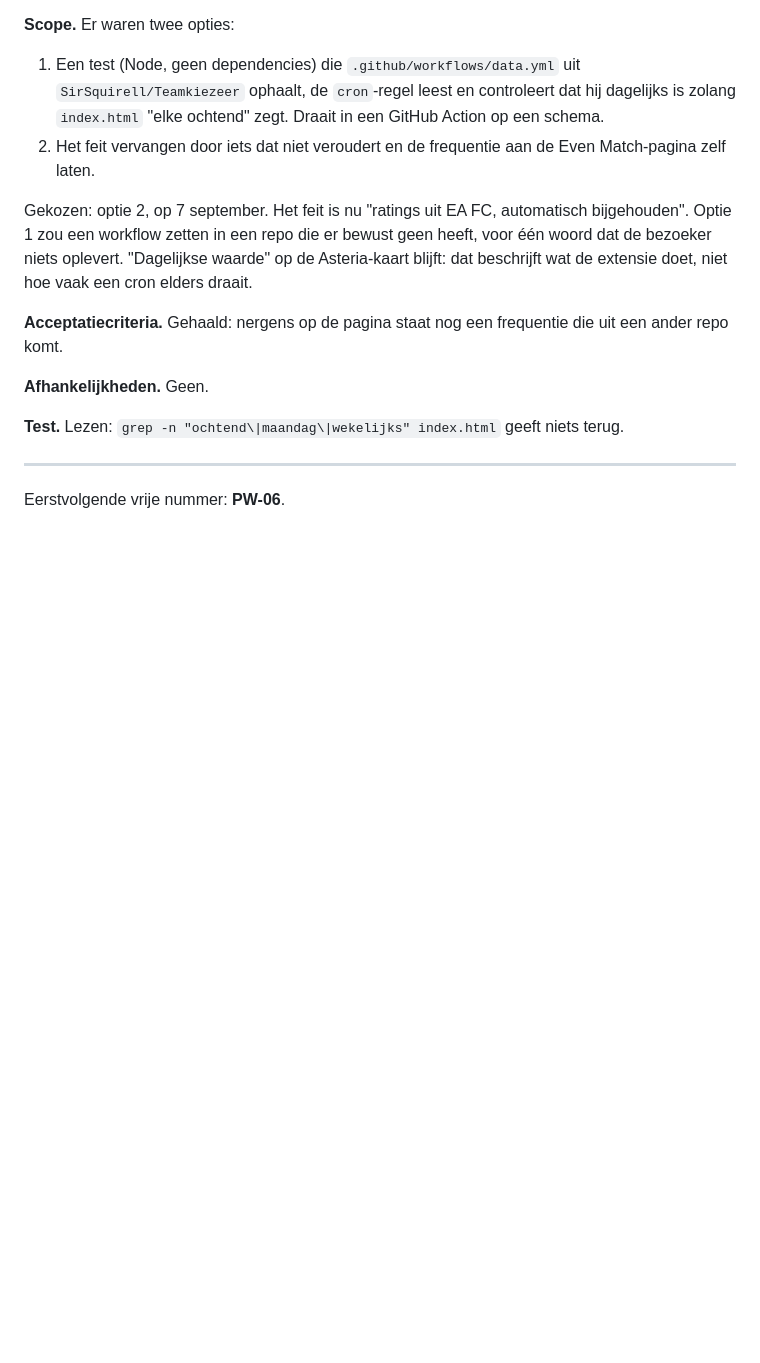
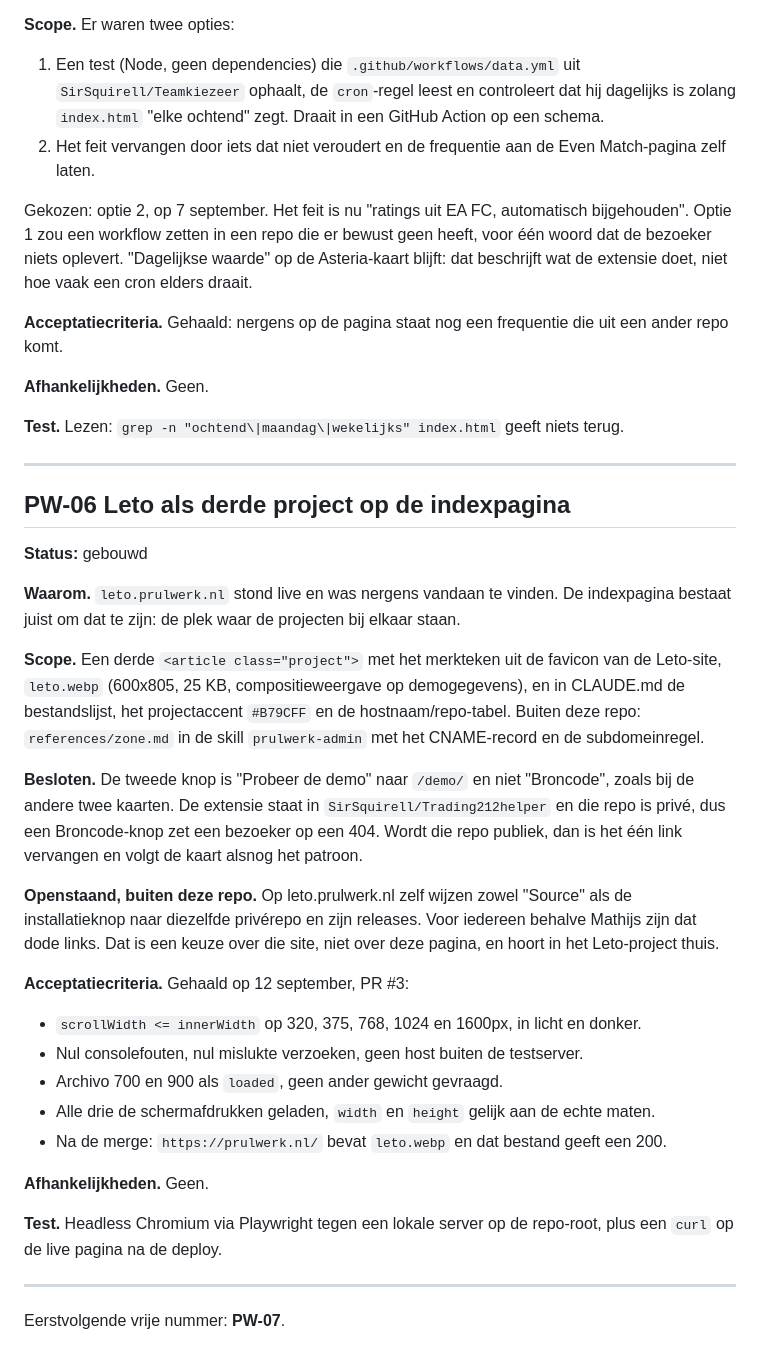
Before and after one commit to SirSquirell/prulwerk.nl, a Markdown page: docs/BACKLOG.md, the part around one of its changes. Drawn GitHub-style; blank space fills up the shorter version.

```diff
--- a/docs/BACKLOG.md
+++ b/docs/BACKLOG.md
@@ -155,4 +172,41 @@ ander repo komt.
 
 ---
 
-Eerstvolgende vrije nummer: **PW-06**.
+## PW-06 Leto als derde project op de indexpagina
+
+**Status:** gebouwd
+
+**Waarom.** `leto.prulwerk.nl` stond live en was nergens vandaan te vinden. De indexpagina
+bestaat juist om dat te zijn: de plek waar de projecten bij elkaar staan.
+
+**Scope.** Een derde `<article class="project">` met het merkteken uit de favicon van de
+Leto-site, `leto.webp` (600x805, 25 KB, compositieweergave op demogegevens), en in
+CLAUDE.md de bestandslijst, het projectaccent `#B79CFF` en de hostnaam/repo-tabel. Buiten
+deze repo: `references/zone.md` in de skill `prulwerk-admin` met het CNAME-record en de
+subdomeinregel.
+
+**Besloten.** De tweede knop is "Probeer de demo" naar `/demo/` en niet "Broncode", zoals
+bij de andere twee kaarten. De extensie staat in `SirSquirell/Trading212helper` en die repo
+is privé, dus een Broncode-knop zet een bezoeker op een 404. Wordt die repo publiek, dan
+is het één link vervangen en volgt de kaart alsnog het patroon.
+
+**Openstaand, buiten deze repo.** Op leto.prulwerk.nl zelf wijzen zowel "Source" als de
+installatieknop naar diezelfde privérepo en zijn releases. Voor iedereen behalve Mathijs
+zijn dat dode links. Dat is een keuze over die site, niet over deze pagina, en hoort in het
+Leto-project thuis.
+
+**Acceptatiecriteria.** Gehaald op 12 september, PR #3:
+- `scrollWidth <= innerWidth` op 320, 375, 768, 1024 en 1600px, in licht en donker.
+- Nul consolefouten, nul mislukte verzoeken, geen host buiten de testserver.
+- Archivo 700 en 900 als `loaded`, geen ander gewicht gevraagd.
+- Alle drie de schermafdrukken geladen, `width` en `height` gelijk aan de echte maten.
+- Na de merge: `https://prulwerk.nl/` bevat `leto.webp` en dat bestand geeft een 200.
+
+**Afhankelijkheden.** Geen.
+
+**Test.** Headless Chromium via Playwright tegen een lokale server op de repo-root, plus een
+`curl` op de live pagina na de deploy.
+
+---
+
+Eerstvolgende vrije nummer: **PW-07**.
```
Also changed, not shown: other parts of docs/BACKLOG.md (+22 -5 lines).
